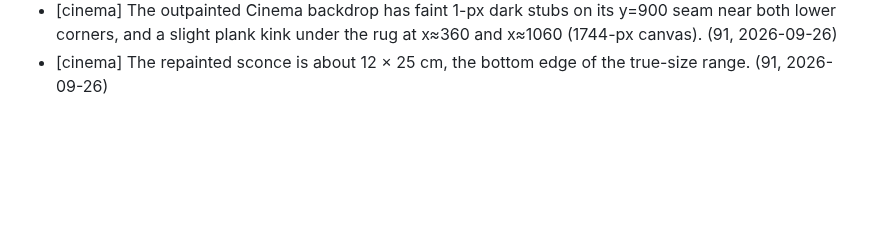
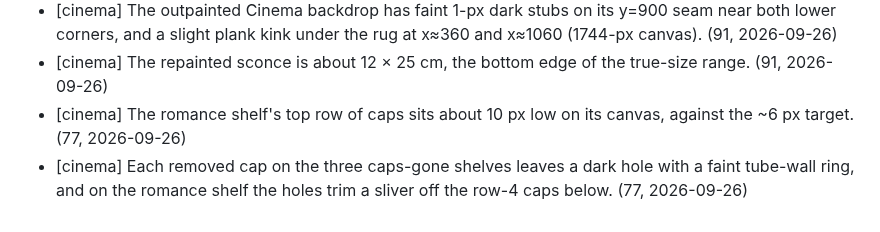
Before and after one commit to CMinusBool/adas-choice, a Markdown page: docs/known_issues.md, the part around the change. GitHub-like rendering; blank space fills up the shorter version.

Commit message:
known_issues: the romance shelf's low top row and the caps-gone holes' faint rings
Co-Authored-By: Claude Opus 5.5 <noreply@anthropic.com>

```diff
--- a/docs/known_issues.md
+++ b/docs/known_issues.md
@@ -53,3 +53,5 @@ Small errors the apartment ships with. One line each: where, what, how it shows.
 - [cinema] The film reel crosses the poster board's bottom rail by 8.9 units, and the projector beam crosses it by a sliver. (80, 2026-09-26)
 - [cinema] The outpainted Cinema backdrop has faint 1-px dark stubs on its y=900 seam near both lower corners, and a slight plank kink under the rug at x≈360 and x≈1060 (1744-px canvas). (91, 2026-09-26)
 - [cinema] The repainted sconce is about 12 × 25 cm, the bottom edge of the true-size range. (91, 2026-09-26)
+- [cinema] The romance shelf's top row of caps sits about 10 px low on its canvas, against the ~6 px target. (77, 2026-09-26)
+- [cinema] Each removed cap on the three caps-gone shelves leaves a dark hole with a faint tube-wall ring, and on the romance shelf the holes trim a sliver off the row-4 caps below. (77, 2026-09-26)
```
